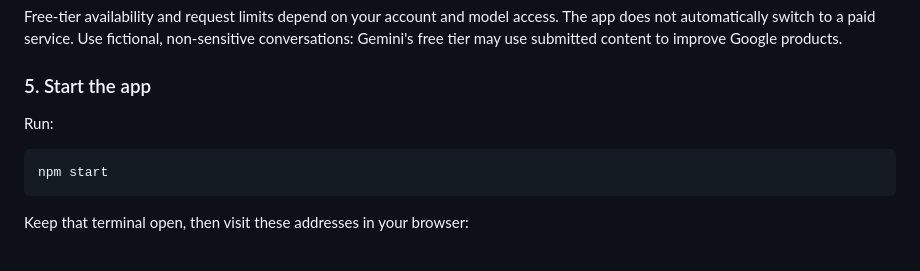
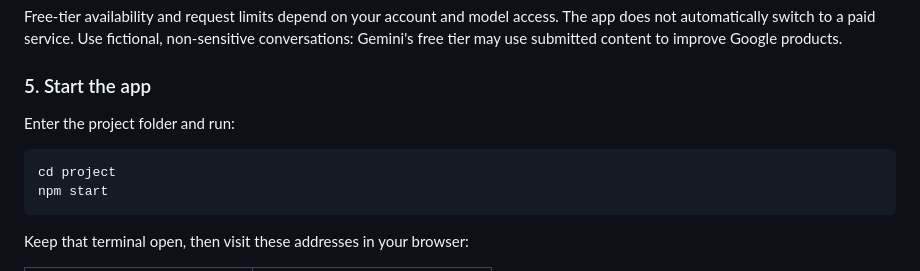
Before and after one commit to forestmeows/a_little_connection, a Markdown page: README.md, the part around the change. Drawn GitHub-style.

Commit message:
Update instructions to run demo

````diff
--- a/README.md
+++ b/README.md
@@ -77,9 +77,10 @@ Free-tier availability and request limits depend on your account and model acces
 
 ### 5. Start the app
 
-Run:
+Enter the project folder and run:
 
 ```sh
+cd project
 npm start
 ```
 
````
